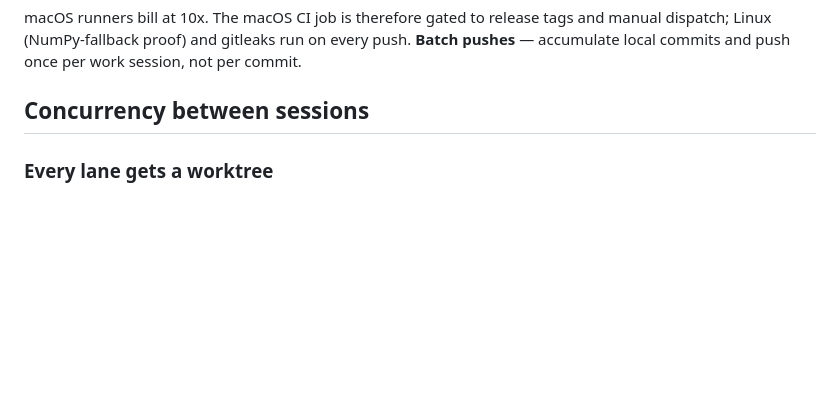
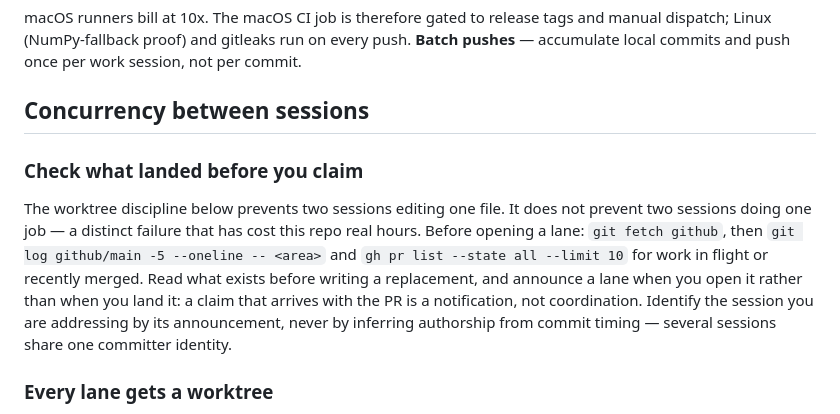
Before and after one commit to squatch-stack/hdc-holo, a Markdown page: CONTRIBUTING.md, the part around the change. Rendered like a GitHub page; blank space fills up the shorter version.

Commit message:
Check what landed before claiming a lane
A worktree stops two sessions writing the same file. It says nothing
about two sessions doing the same work, and that is a different
failure at the same cost — a branch-and-worktree discipline can feel
like coordination while providing none.

Both failures happened here in one day. One session re-did a landed
citations-and-figures pass without noticing it was already on main;
another opened a file claim addressed to the wrong session, having
inferred authorship from commit timing when several sessions share one
committer identity. Neither cost anything to prevent. Both cost an
hour to discover.

The rule is ten seconds before the branch exists: fetch, then
`git log github/main -- <area>` for what landed and `gh pr list
--state all` for what is in flight. If someone did it, read theirs
before writing yours. Two habits go with it — address a session by its
announcement rather than by inference, and announce a lane when you
OPEN it, because a claim that arrives with the PR is a notification
rather than coordination.

The agent guide (kept private) gets it as the section before the worktree protocol, since
it is the check that comes first in time; CONTRIBUTING.md gets the
same rule at the head of its concurrency section.

```diff
--- a/CONTRIBUTING.md
+++ b/CONTRIBUTING.md
@@ -62,6 +62,20 @@ gitleaks run on every push. **Batch pushes** — accumulate local
 commits and push once per work session, not per commit.
 
 ## Concurrency between sessions
+
+### Check what landed before you claim
+
+The worktree discipline below prevents two sessions editing one file.
+It does not prevent two sessions doing one job — a distinct failure
+that has cost this repo real hours. Before opening a lane:
+`git fetch github`, then `git log github/main -5 --oneline -- <area>`
+and `gh pr list --state all --limit 10` for work in flight or recently
+merged. Read what exists before writing a replacement, and announce a
+lane when you open it rather than when you land it: a claim that
+arrives with the PR is a notification, not coordination. Identify the
+session you are addressing by its announcement, never by inferring
+authorship from commit timing — several sessions share one committer
+identity.
 
 ### Every lane gets a worktree
 
```
